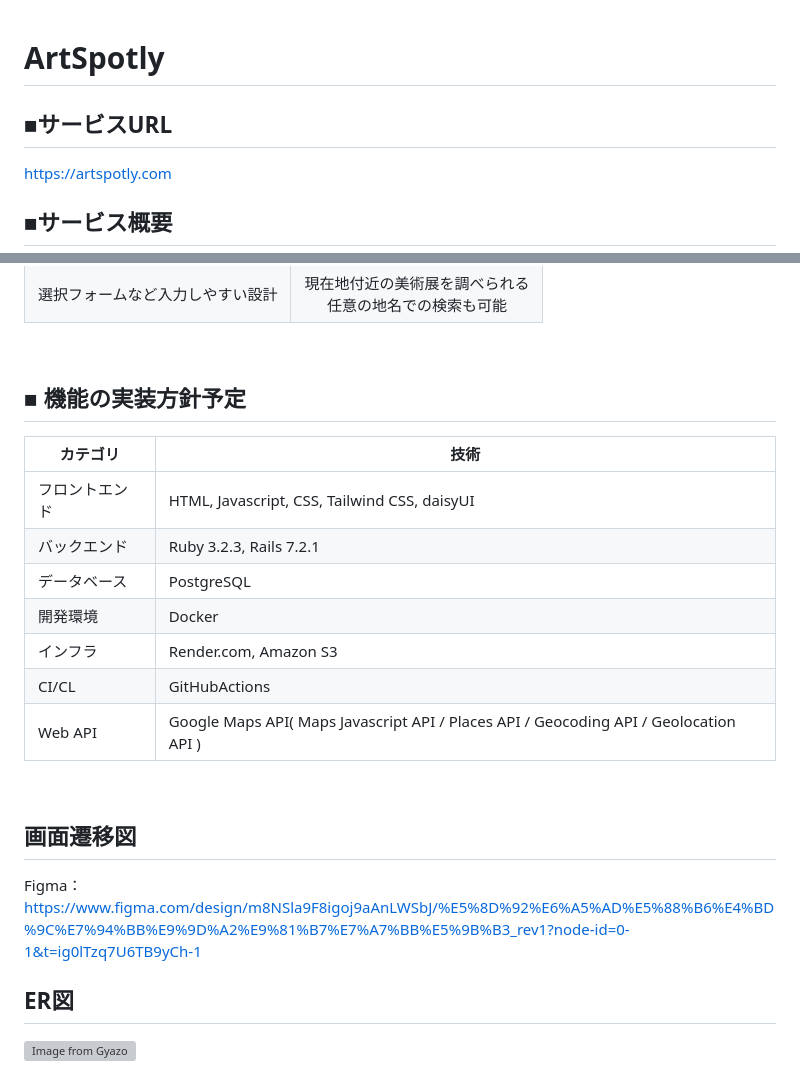
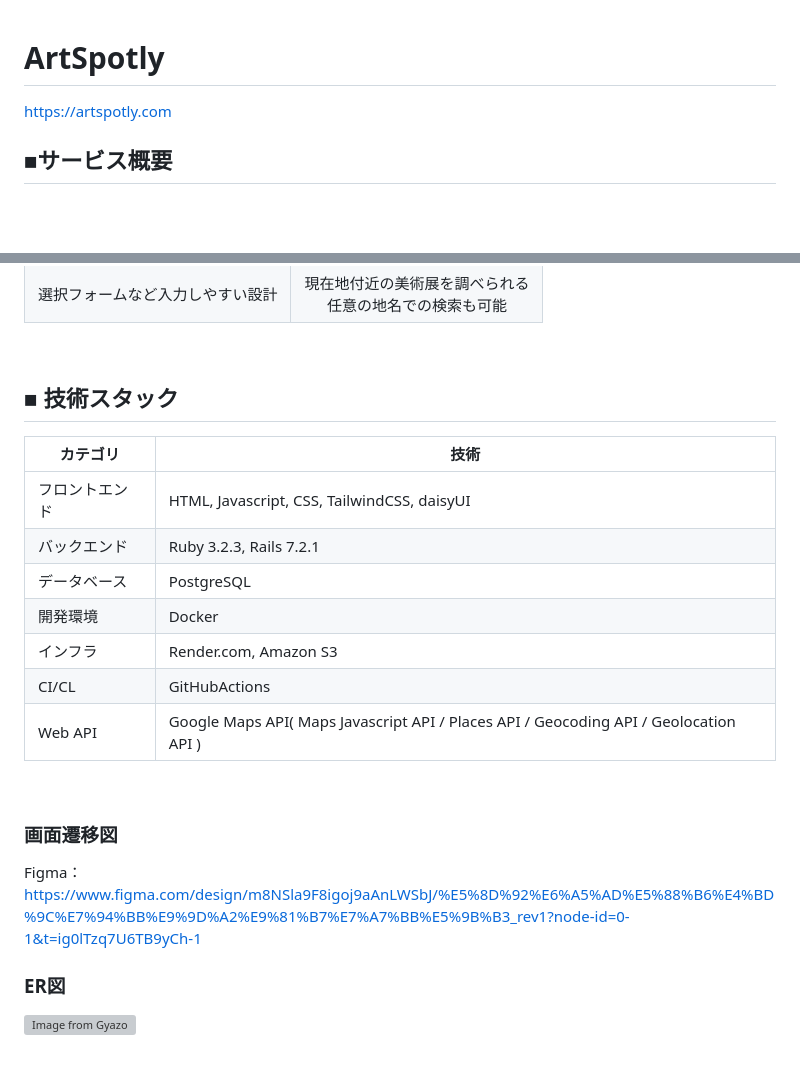
Before and after one commit to kotowata/20240729_art_app, a Markdown page: README.md, 2 parts joined by grey strips. GitHub-like rendering; blank space fills up the shorter version; grey boxes are pictures that could not be loaded.

Commit message:
Update: READMEアップデート

```diff
--- a/README.md
+++ b/README.md
@@ -1,6 +1,4 @@
 # ArtSpotly
-
-## ■サービスURL
 https://artspotly.com
 
 ## ■サービス概要
@@ -60,10 +58,10 @@ https://artspotly.com
 |選択フォームなど入力しやすい設計|現在地付近の美術展を調べられる<br>任意の地名での検索も可能|
 <br>
 
-## ■ 機能の実装方針予定
+## ■ 技術スタック
 | カテゴリ | 技術 |
 ----|----
-| フロントエンド | HTML, Javascript, CSS, Tailwind CSS, daisyUI |
+| フロントエンド | HTML, Javascript, CSS, TailwindCSS, daisyUI |
 | バックエンド | Ruby 3.2.3, Rails 7.2.1 |
 | データベース | PostgreSQL |
 | 開発環境 | Docker |
@@ -72,10 +70,10 @@ https://artspotly.com
 | Web API | Google Maps API( Maps Javascript API / Places API / Geocoding API / Geolocation API )
 <br>
 
-## 画面遷移図
+### 画面遷移図
 Figma：https://www.figma.com/design/m8NSla9F8igoj9aAnLWSbJ/%E5%8D%92%E6%A5%AD%E5%88%B6%E4%BD%9C%E7%94%BB%E9%9D%A2%E9%81%B7%E7%A7%BB%E5%9B%B3_rev1?node-id=0-1&t=ig0lTzq7U6TB9yCh-1
 <br>
 
-## ER図
+### ER図
 [![Image from Gyazo](https://i.gyazo.com/3a4fa2c193c9c7b0b3c6784f14c93787.png)](https://gyazo.com/3a4fa2c193c9c7b0b3c6784f14c93787)
 <br>
```
